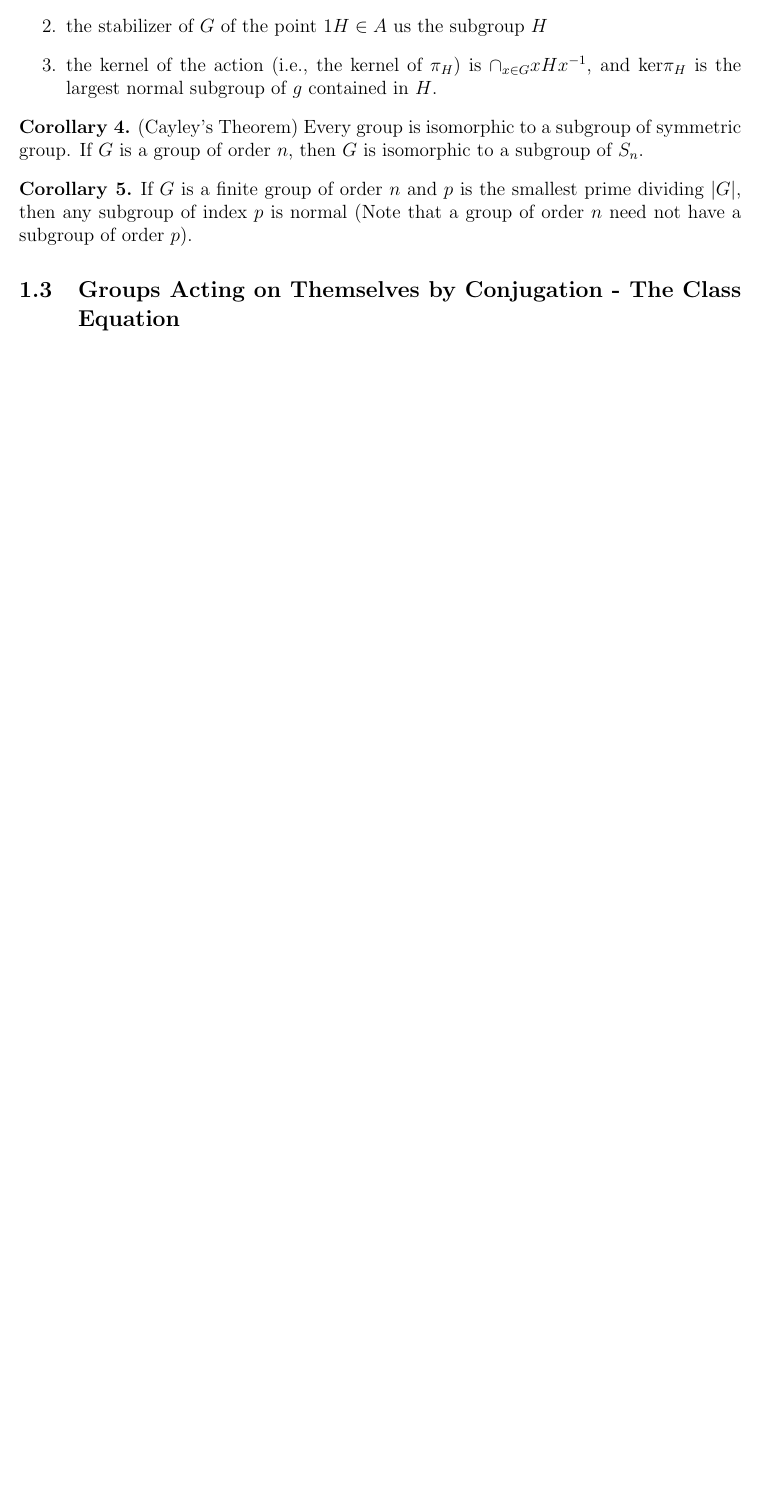
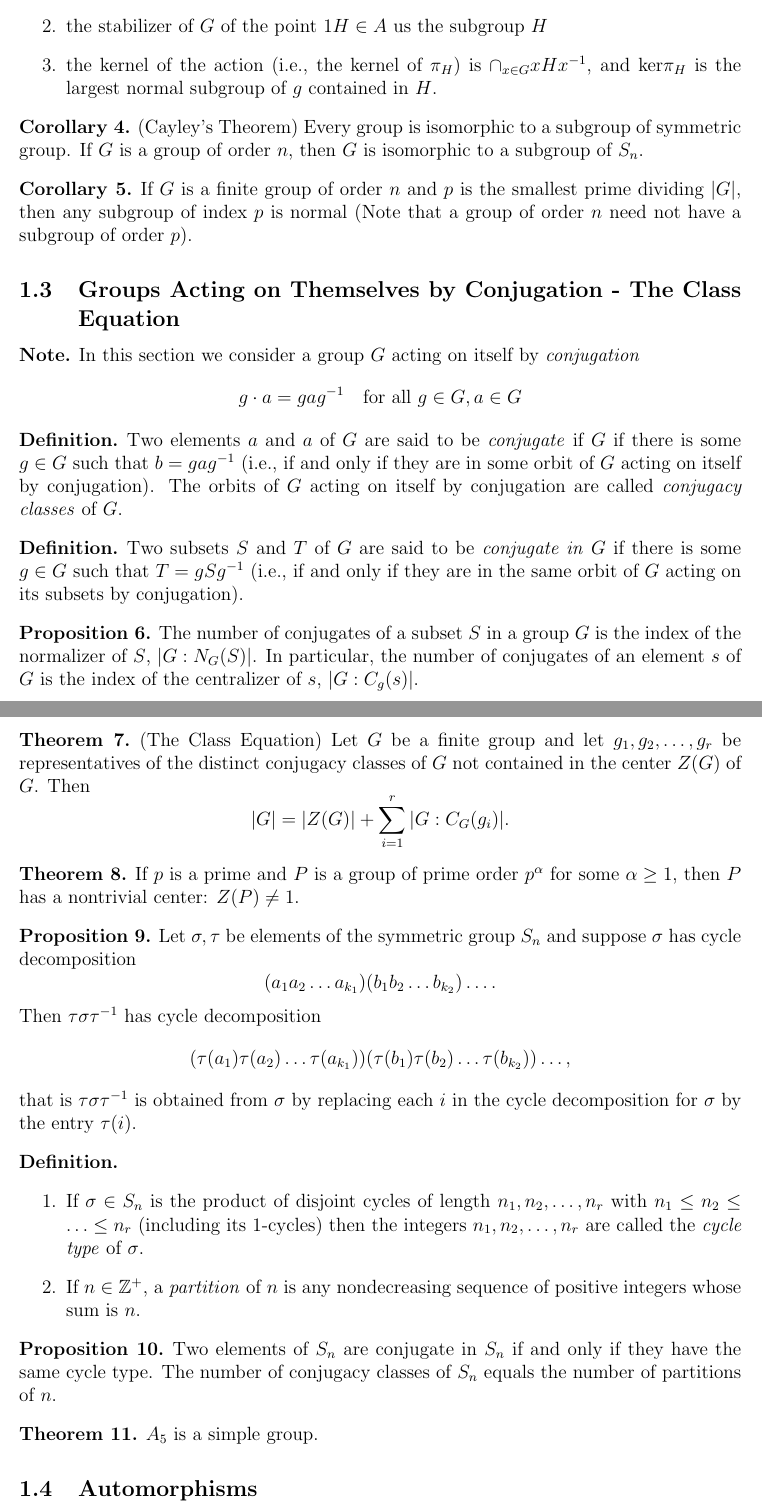
Before and after one commit to JWD-999/Textbooks-Abridged, a LaTeX document (Abstract Algebra 3rd Ed. by Dummit and Foote/ch4/ch4.tex): part of page 2 of 2 before the commit and two parts of pages 2 and 3 of 3 after it, the two joined at a grey line, cut so that both start at the same text, the shorter picture padded with empty space. Compiled offline with pdfLaTeX.

Commit message:
added section 4.3

```diff
--- a/Abstract Algebra 3rd Ed. by Dummit and Foote/ch4/ch4.tex
+++ b/Abstract Algebra 3rd Ed. by Dummit and Foote/ch4/ch4.tex
@@ -97,6 +97,66 @@ When $G$ is a finite group of order $n$ it is convenient to label the elements o
  \subsection{Groups Acting on Themselves by Conjugation - The Class Equation}
 
 
+ \begin{nt}
+  In this section we consider a group $G$ acting on itself by \textit{conjugation}
+  \[g\cdot a = gag^{-1} \quad \text{for all } g\in G, a\in G\]
+ \end{nt}
+
+
+ \begin{dfn}
+  Two elements $a$ and $a$ of $G$ are said to be \textit{conjugate} if $G$ if there is some $g\in G$ such that $b = gag^{-1}$ (i.e., if and only if they are in some orbit of $G$ acting on itself by conjugation). The orbits of $G$ acting on itself by conjugation are called \textit{conjugacy classes} of $G$.
+ \end{dfn}
+
+
+ \begin{dfn}
+  Two subsets $S$ and $T$ of $G$ are said to be \textit{conjugate in} $G$ if there is some $g \in G$ such that $T = gSg^{-1}$ (i.e., if and only if they are in the same orbit of $G$ acting on its subsets by conjugation).
+ \end{dfn}
+
+
+ \begin{prop}
+  The number of conjugates of a subset $S$ in a group $G$ is the index of the normalizer of $S$, $|G:N_G(S)|$. In particular, the number of conjugates of an element $s$ of $G$ is the index of the centralizer of $s$, $|G:C_g(s)|$.
+ \end{prop}
+
+
+ \begin{thm}
+  (The Class Equation) Let $G$ be a finite group and let $g_1,g_2, \ldots ,g_r$ be representatives of the distinct conjugacy classes of $G$ not contained in the center $Z(G)$ of $G$. Then
+  \[|G| = |Z(G)| + \sum_{i=1}^r |G:C_G(g_i)|.\]
+ \end{thm}
+
+
+ \begin{thm}
+  If $p$ is a prime and $P$ is a group of prime order $p^\alpha$ for some $\alpha \geq 1$, then $P$ has a nontrivial center: $Z(P) \neq 1$.
+ \end{thm}
+
+
+ \begin{prop}
+  Let $\sigma,\tau$ be elements of the symmetric group $S_n$ and suppose $\sigma$ has cycle decomposition
+  \[(a_1a_2 \ldots a_{k_1})(b_1 b_2 \ldots b_{k_2})\ldots.\]
+  Then $\tau \sigma \tau^{-1}$ has cycle decomposition
+  \[(\tau(a_1) \tau(a_2) \ldots \tau(a_{k_1})) (\tau(b_1) \tau(b_2) \ldots \tau(b_{k_2})) \ldots,\]
+  that is $\tau \sigma \tau^{-1}$ is obtained from $\sigma$ by replacing each $i$ in the cycle decomposition for $\sigma$ by the entry $\tau(i)$.
+ \end{prop}
+
+
+ \begin{dfn}
+  ~\begin{enumerate}
+    \item If $\sigma \in S_n$ is the product of disjoint cycles of length $n_1, n_2, \ldots , n_r$ with $n_1 \leq n_2 \leq \ldots \leq n_r$ (including its 1-cycles) then the integers $n_1, n_2, \ldots , n_r$ are called the \textit{cycle type} of $\sigma$.
+    \item If $n \in \Z^+$, a \textit{partition} of $n$ is any nondecreasing sequence of positive integers whose sum is $n$.
+   \end{enumerate}
+ \end{dfn}
+
+
+ \begin{prop}
+  Two elements of $S_n$ are conjugate in $S_n$ if and only if they have the same cycle type. The number of conjugacy classes of $S_n$ equals the number of partitions of $n$.
+ \end{prop}
+
+
+ \begin{thm}
+  $A_5$ is a simple group.
+ \end{thm}
+
+
+ \subsection{Automorphisms}
 
 
 
```
Also changed, not shown: Abstract Algebra 3rd Ed. by Dummit and Foote/ch4/ch4.pdf, Abstract Algebra 3rd Ed. by Dummit and Foote/main.pdf, 5 other files.
